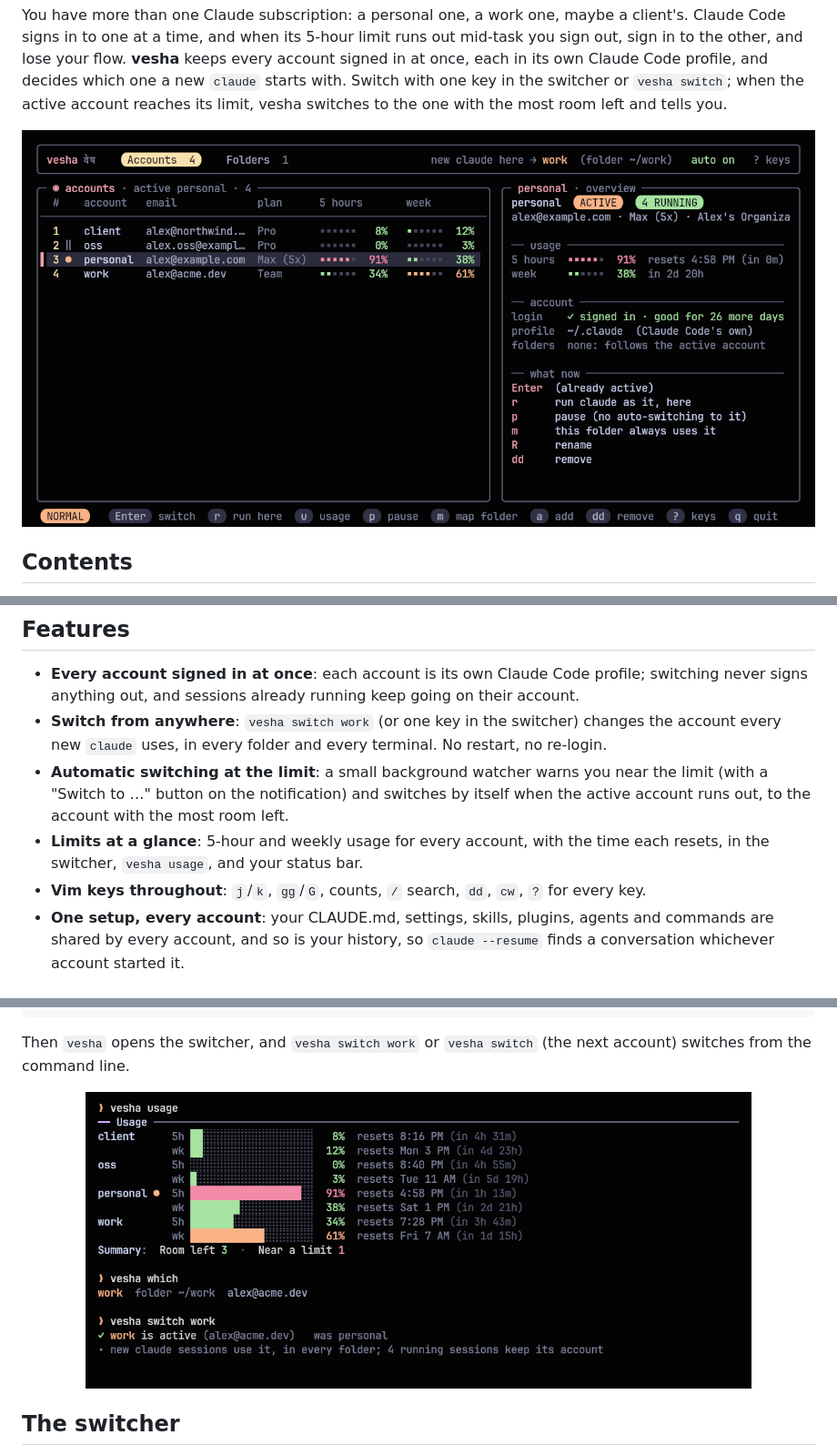
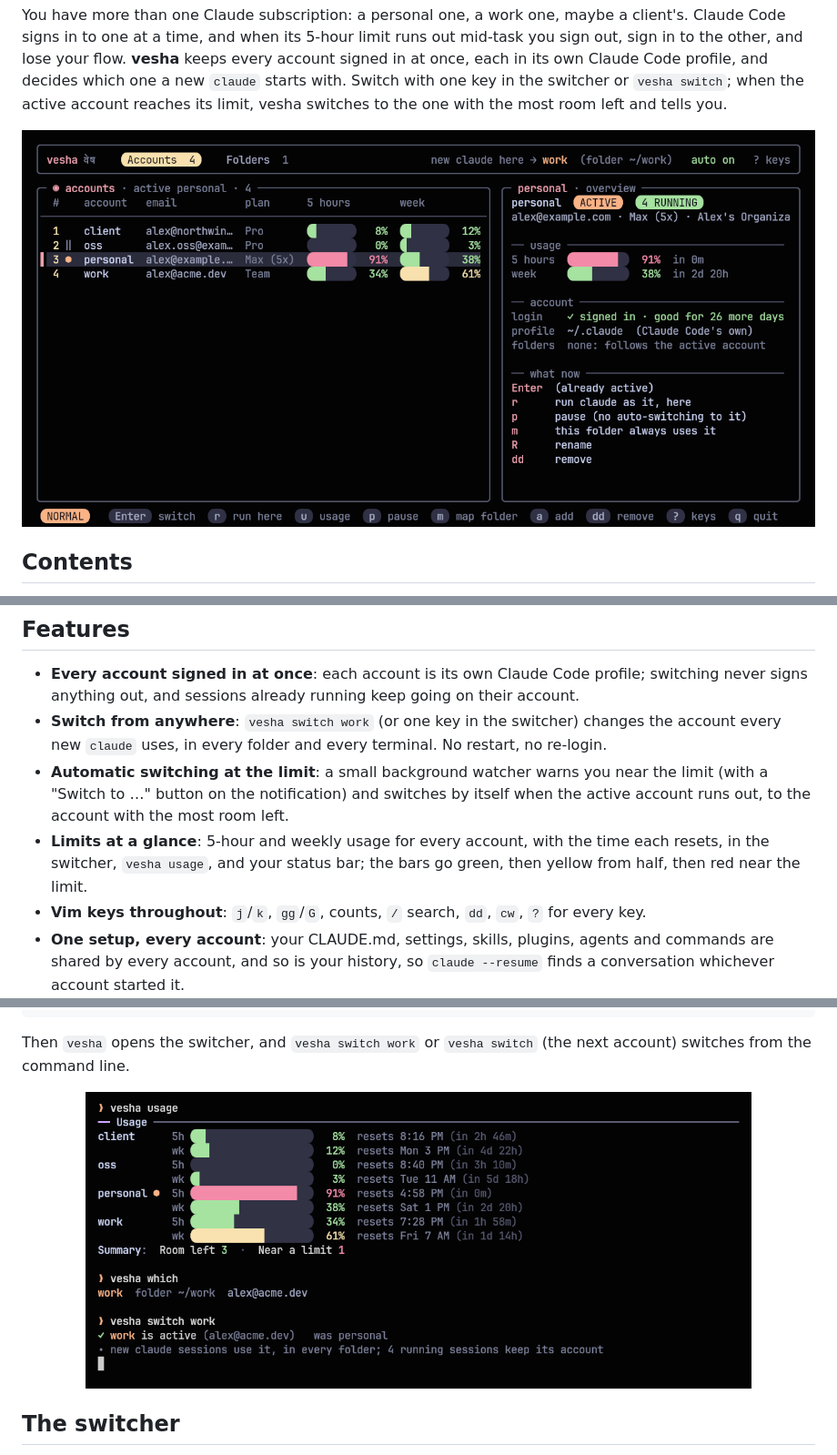
Before and after one commit to Theyashsawarkar/vesha, a Markdown page: README.md, 3 parts joined by grey strips. Shown at 91% size. Drawn GitHub-style; pictures changed too: assets/screenshots/cli.png, assets/screenshots/switcher.png.

Commit message:
v0.2.2: pill usage bars, green → yellow → red
Co-Authored-By: Claude Opus 5.5 <noreply@anthropic.com>

```diff
--- a/README.md
+++ b/README.md
@@ -64,7 +64,8 @@ room left and tells you.
   switches by itself when the active account runs out, to the account with
   the most room left.
 - **Limits at a glance**: 5-hour and weekly usage for every account, with
-  the time each resets, in the switcher, `vesha usage`, and your status bar.
+  the time each resets, in the switcher, `vesha usage`, and your status bar;
+  the bars go green, then yellow from half, then red near the limit.
 - **Vim keys throughout**: `j`/`k`, `gg`/`G`, counts, `/` search, `dd`,
   `cw`, `?` for every key.
 - **One setup, every account**: your CLAUDE.md, settings, skills, plugins,
```
Also changed, not shown: CHANGELOG.md (+8 -0 lines), docs/assets/screenshots/cli.png, docs/assets/screenshots/switcher.png, 5 other files.
